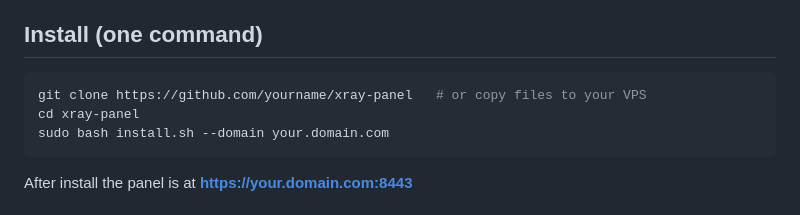
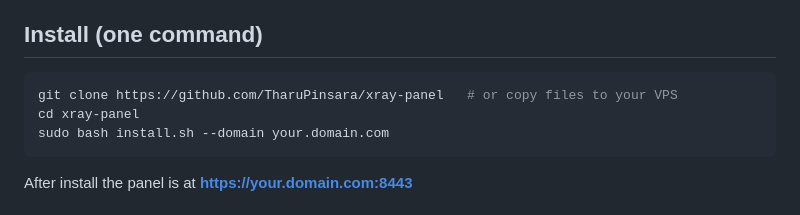
Before and after one commit to TharuPinsara/xray-panel, a Markdown page: README.md, the part around the change. GitHub-like rendering.

````diff
--- a/README.md
+++ b/README.md
@@ -20,7 +20,7 @@ No Marzban, no 3X-UI — just Python (FastAPI) + SQLite + Xray.
 ## Install (one command)
 
 ```bash
-git clone https://github.com/yourname/xray-panel   # or copy files to your VPS
+git clone https://github.com/TharuPinsara/xray-panel   # or copy files to your VPS
 cd xray-panel
 sudo bash install.sh --domain your.domain.com
 ```
````
